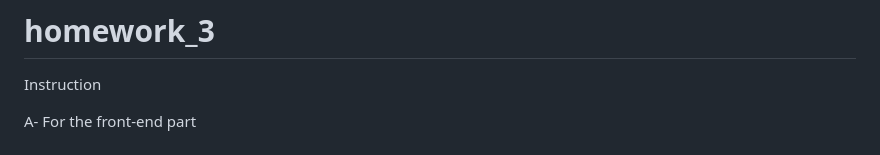
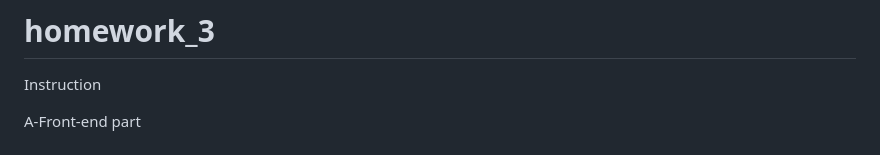
Before and after one commit to furkancetinalp/icp_bootcamp_homework_three, a Markdown page: README.md, the part around the change. Rendered like a GitHub page.

```diff
--- a/README.md
+++ b/README.md
@@ -1,7 +1,7 @@
 # homework_3
 Instruction
 
-A- For the front-end part
+A-Front-end part
 
 <h1> If we write a city name as an input and search, then related weather info of the city and its weather condition image DYNAMICALLY will be shown. </h1>
 
```
